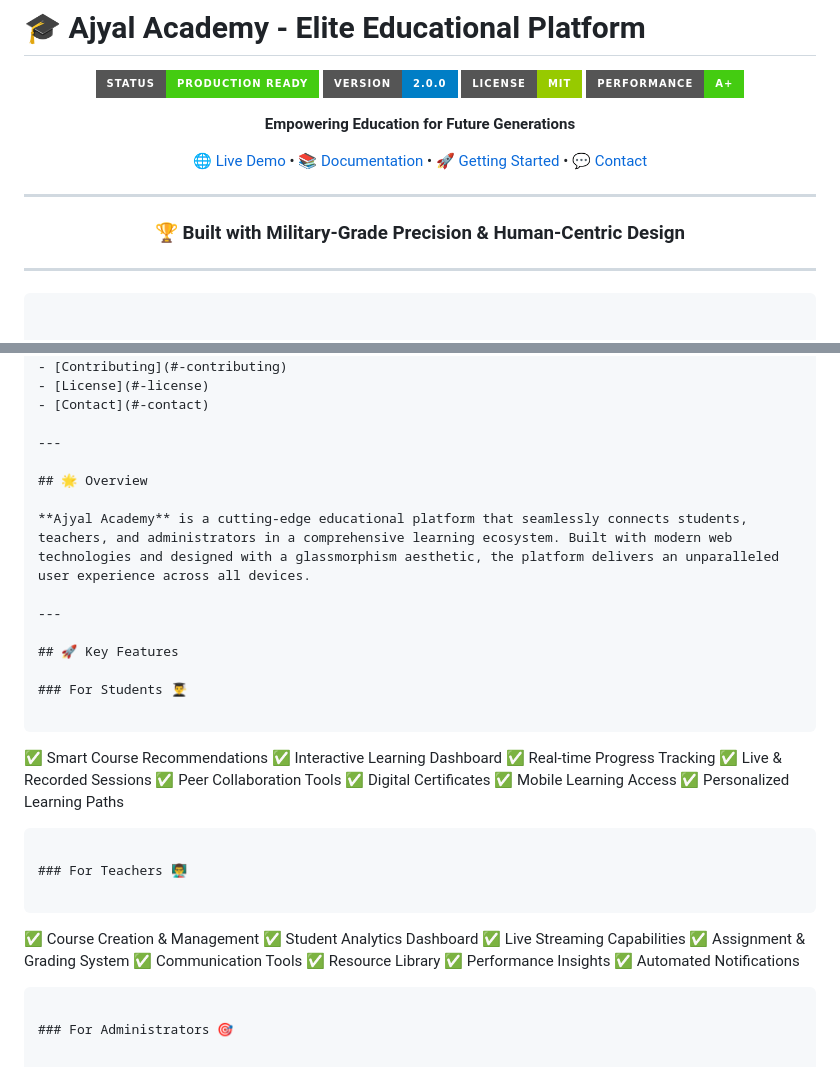
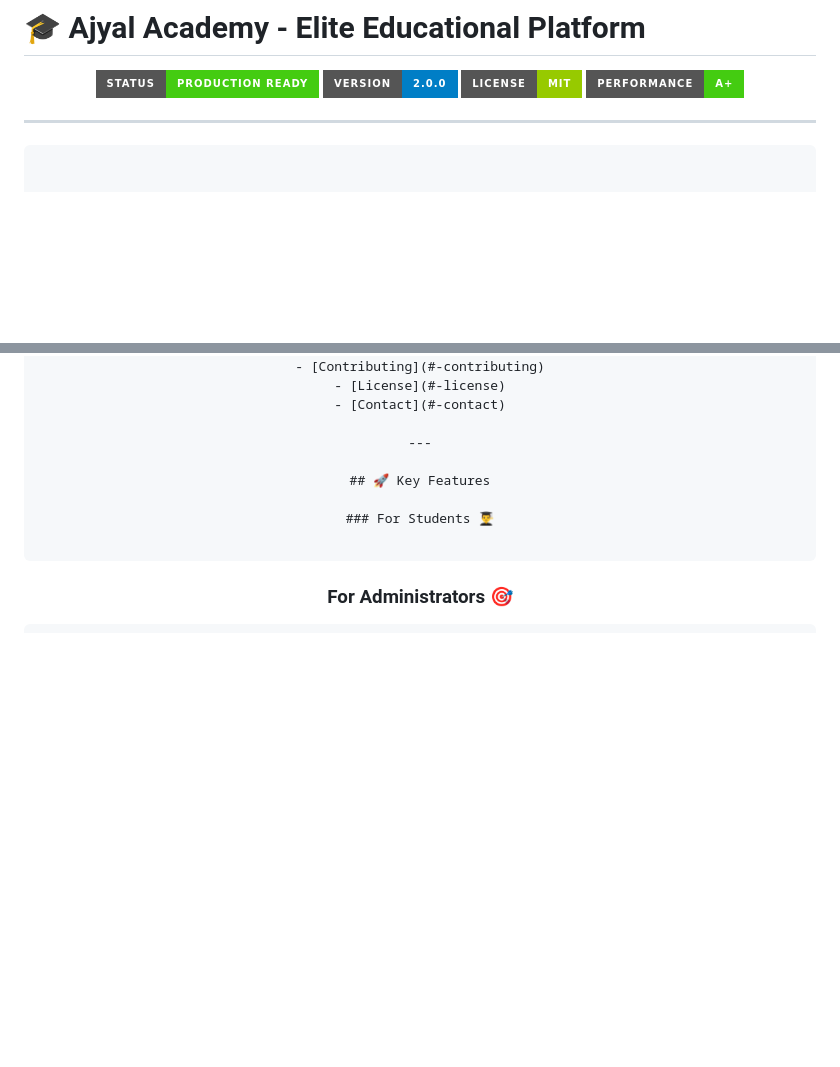
Before and after one commit to moh222salah/ajyalacademy, a Markdown page: README.md, 2 parts joined by grey strips. Rendered like a GitHub page; badges without logos; blank space fills up the shorter version.

````diff
--- a/README.md
+++ b/README.md
@@ -7,15 +7,6 @@
 ![License](https://img.shields.io/badge/License-MIT-green?style=for-the-badge)
 ![Performance](https://img.shields.io/badge/Performance-A+-brightgreen?style=for-the-badge)
 
-**Empowering Education for Future Generations**
-
-[🌐 Live Demo](#) • [📚 Documentation](#features) • [🚀 Getting Started](#installation) • [💬 Contact](https://wa.me/201113903070)
-
----
-
-### 🏆 Built with Military-Grade Precision & Human-Centric Design
-
-</div>
 
 ---
 ```
@@ -39,38 +30,10 @@
 
 ---
 
-## 🌟 Overview
-
-**Ajyal Academy** is a cutting-edge educational platform that seamlessly connects students, teachers, and administrators in a comprehensive learning ecosystem. Built with modern web technologies and designed with a glassmorphism aesthetic, the platform delivers an unparalleled user experience across all devices.
-
----
-
 ## 🚀 Key Features
 
 ### For Students 👨‍🎓
 
-```
-✅ Smart Course Recommendations
-✅ Interactive Learning Dashboard
-✅ Real-time Progress Tracking
-✅ Live & Recorded Sessions
-✅ Peer Collaboration Tools
-✅ Digital Certificates
-✅ Mobile Learning Access
-✅ Personalized Learning Paths
-```
-
-### For Teachers 👨‍🏫
-
-```
-✅ Course Creation & Management
-✅ Student Analytics Dashboard
-✅ Live Streaming Capabilities
-✅ Assignment & Grading System
-✅ Communication Tools
-✅ Resource Library
-✅ Performance Insights
-✅ Automated Notifications
 ```
 
 ### For Administrators 🎯
````
